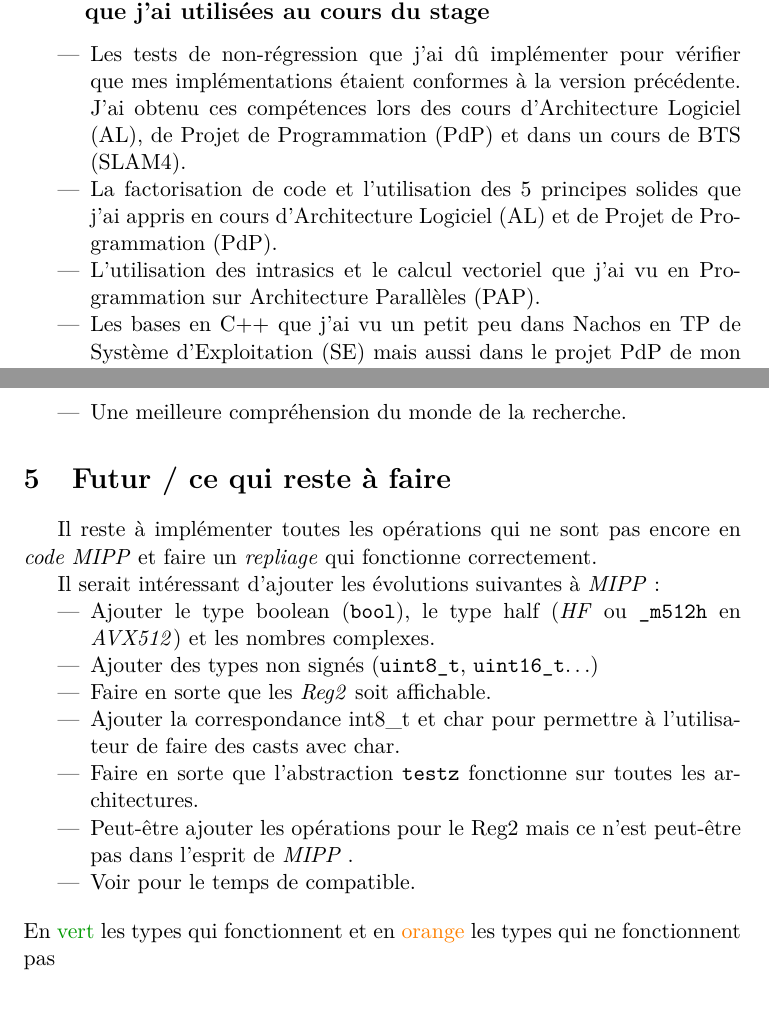
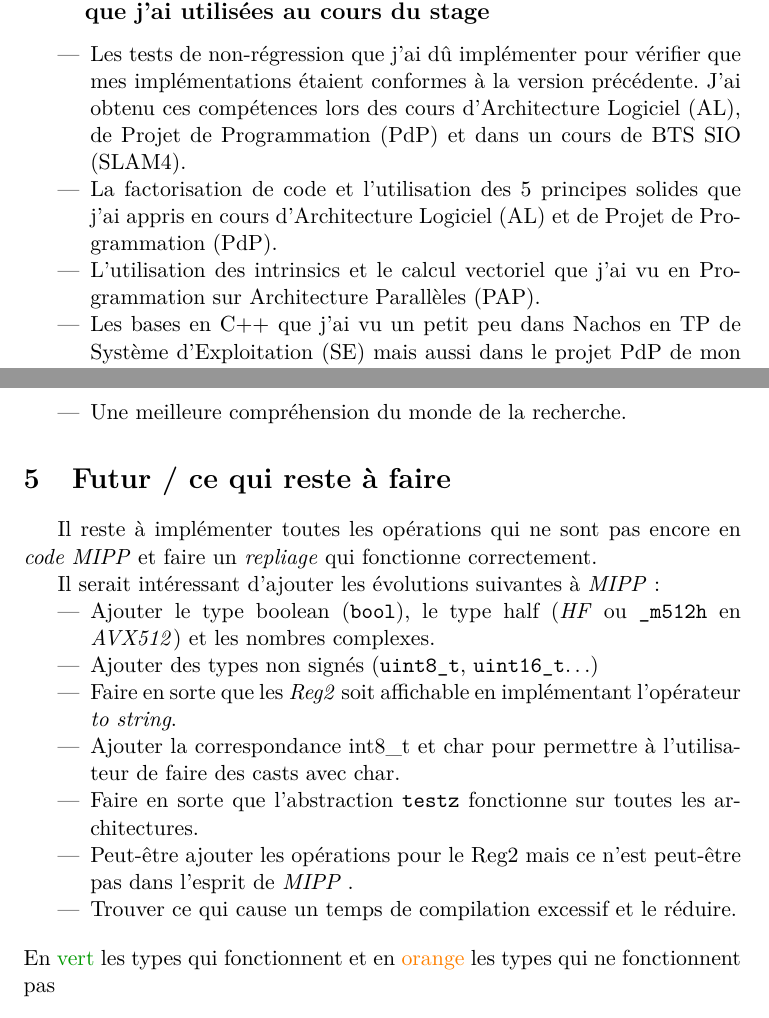
Before and after one commit to charles66820/inriaStage2022, a LaTeX document (report/report.tex, which reads report/content/conclusion.tex, report/content/future.tex): two parts of pages 9 and 10 of 10, joined at a grey line, cut so that both start at the same text. Compiled offline with pdfLaTeX.

Commit message:
resolve the FIXME

```diff
--- a/report/content/conclusion.tex
+++ b/report/content/conclusion.tex
@@ -58,10 +58,10 @@ cours du stage}
   \item Les tests de non-régression que j'ai dû implémenter pour vérifier que mes
   implémentations étaient conformes à la version précédente. J'ai obtenu ces compétences
   lors des cours d'Architecture Logiciel (AL), de Projet de Programmation (PdP) et dans
-  un cours de BTS (SLAM4).
+  un cours de BTS SIO (SLAM4).
   \item La factorisation de code et l'utilisation des 5 principes solides que j'ai
   appris en cours d'Architecture Logiciel (AL) et de Projet de Programmation (PdP).
-  \item L'utilisation des intrasics et le calcul vectoriel que j'ai vu en Programmation
+  \item L'utilisation des intrinsics et le calcul vectoriel que j'ai vu en Programmation
   sur Architecture Parallèles (PAP).
   \item Les bases en C++ que j'ai vu un petit peu dans Nachos en TP de Système
   d'Exploitation (SE) mais aussi dans le projet PdP de mon équipe.
--- a/report/content/future.tex
+++ b/report/content/future.tex
@@ -9,13 +9,13 @@ Il serait intéressant d'ajouter les évolutions suivantes à \MIPP :
   \item Ajouter le type boolean (\verb|bool|), le type half (\emph{HF} ou
   \verb|_m512h| en \emph{AVX512}) et les nombres complexes.
   \item Ajouter des types non signés (\verb|uint8_t|, \verb|uint16_t|\dots)
-  \item Faire en sorte que les \emph{Reg2} soit affichable.
+  \item Faire en sorte que les \emph{Reg2} soit affichable en implémentant l'opérateur \emph{to string}.
   \item Ajouter la correspondance int8_t et char pour permettre à l'utilisateur de faire
   des casts avec char.
   \item Faire en sorte que l'abstraction \verb|testz| fonctionne sur toutes les architectures.
   \item Peut-être ajouter les opérations pour le Reg2 mais ce n'est peut-être pas dans
   l'esprit de \MIPP.
-  \item Voir pour le temps de compatible. %FIXME: pas français, que veux-tu dire ????
+  \item Trouver ce qui cause un temps de compilation excessif et le réduire.
 \end{itemize}
 
 \begin{table}[H]
```
Also changed, not shown: report/content/context.tex (+1 -1 lines), report/content/work.tex (+1 -1 lines).
